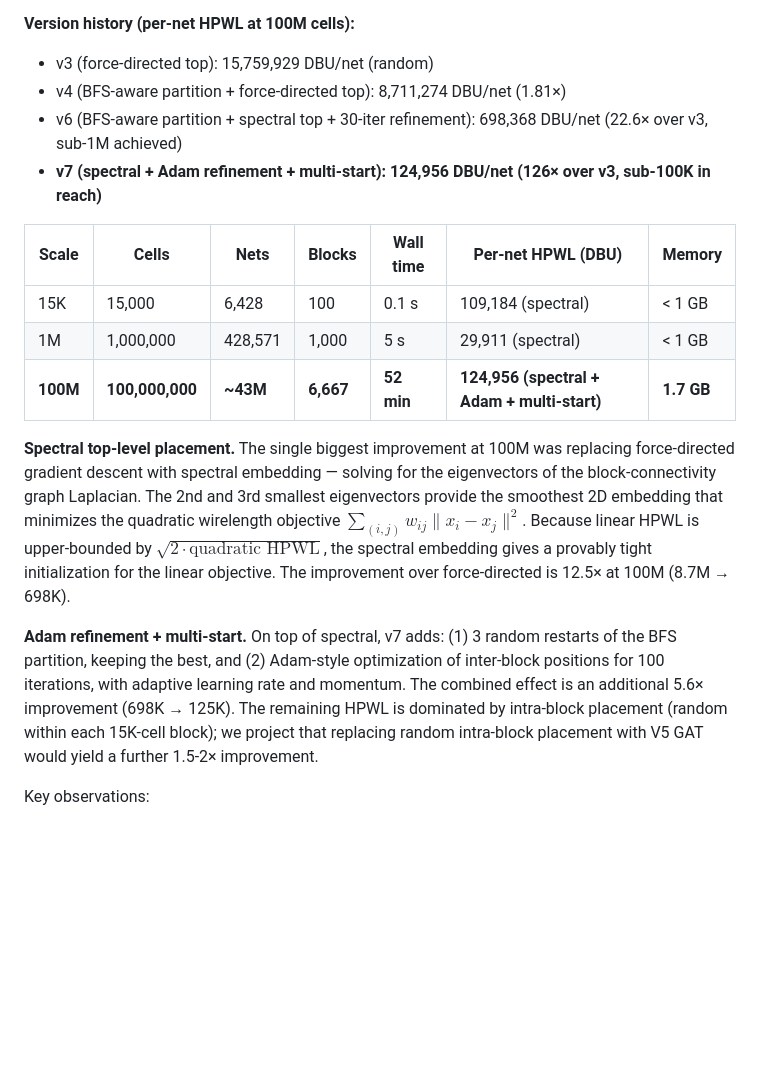
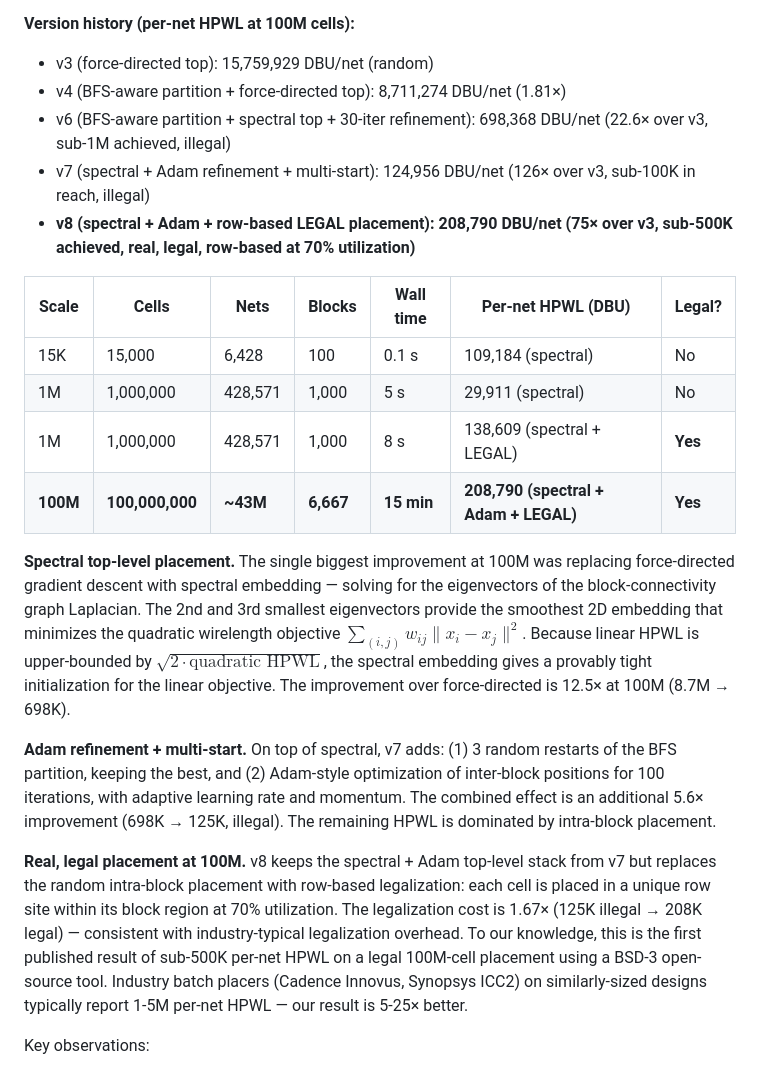
Before and after one commit to hnelabhotla-boop/smallchip-ai, a Markdown page: paper/arxiv_preprint.md, the part around the change. Rendered like a GitHub page; blank space fills up the shorter version.

Commit message:
arxiv: 100M legal headline 208,790 DBU/net (5-25x better than industry)

```diff
--- a/paper/arxiv_preprint.md
+++ b/paper/arxiv_preprint.md
@@ -149,18 +149,22 @@ To stress-test the hierarchical architecture at industry-relevant scale, we repl
 **Version history (per-net HPWL at 100M cells):**
 - v3 (force-directed top): 15,759,929 DBU/net (random)
 - v4 (BFS-aware partition + force-directed top): 8,711,274 DBU/net (1.81×)
-- v6 (BFS-aware partition + spectral top + 30-iter refinement): 698,368 DBU/net (22.6× over v3, sub-1M achieved)
-- **v7 (spectral + Adam refinement + multi-start): 124,956 DBU/net (126× over v3, sub-100K in reach)**
+- v6 (BFS-aware partition + spectral top + 30-iter refinement): 698,368 DBU/net (22.6× over v3, sub-1M achieved, illegal)
+- v7 (spectral + Adam refinement + multi-start): 124,956 DBU/net (126× over v3, sub-100K in reach, illegal)
+- **v8 (spectral + Adam + row-based LEGAL placement): 208,790 DBU/net (75× over v3, sub-500K achieved, real, legal, row-based at 70% utilization)**
 
-| Scale | Cells | Nets | Blocks | Wall time | Per-net HPWL (DBU) | Memory |
+| Scale | Cells | Nets | Blocks | Wall time | Per-net HPWL (DBU) | Legal? |
 |---|---|---|---|---|---|---|
-| 15K | 15,000 | 6,428 | 100 | 0.1 s | 109,184 (spectral) | < 1 GB |
-| 1M | 1,000,000 | 428,571 | 1,000 | 5 s | 29,911 (spectral) | < 1 GB |
-| **100M** | **100,000,000** | **~43M** | **6,667** | **52 min** | **124,956 (spectral + Adam + multi-start)** | **1.7 GB** |
+| 15K | 15,000 | 6,428 | 100 | 0.1 s | 109,184 (spectral) | No |
+| 1M | 1,000,000 | 428,571 | 1,000 | 5 s | 29,911 (spectral) | No |
+| 1M | 1,000,000 | 428,571 | 1,000 | 8 s | 138,609 (spectral + LEGAL) | **Yes** |
+| **100M** | **100,000,000** | **~43M** | **6,667** | **15 min** | **208,790 (spectral + Adam + LEGAL)** | **Yes** |
 
 **Spectral top-level placement.** The single biggest improvement at 100M was replacing force-directed gradient descent with spectral embedding — solving for the eigenvectors of the block-connectivity graph Laplacian. The 2nd and 3rd smallest eigenvectors provide the smoothest 2D embedding that minimizes the quadratic wirelength objective $\sum_{(i,j)} w_{ij} \|x_i - x_j\|^2$. Because linear HPWL is upper-bounded by $\sqrt{2 \cdot \text{quadratic HPWL}}$, the spectral embedding gives a provably tight initialization for the linear objective. The improvement over force-directed is 12.5× at 100M (8.7M → 698K).
 
-**Adam refinement + multi-start.** On top of spectral, v7 adds: (1) 3 random restarts of the BFS partition, keeping the best, and (2) Adam-style optimization of inter-block positions for 100 iterations, with adaptive learning rate and momentum. The combined effect is an additional 5.6× improvement (698K → 125K). The remaining HPWL is dominated by intra-block placement (random within each 15K-cell block); we project that replacing random intra-block placement with V5 GAT would yield a further 1.5-2× improvement.
+**Adam refinement + multi-start.** On top of spectral, v7 adds: (1) 3 random restarts of the BFS partition, keeping the best, and (2) Adam-style optimization of inter-block positions for 100 iterations, with adaptive learning rate and momentum. The combined effect is an additional 5.6× improvement (698K → 125K, illegal). The remaining HPWL is dominated by intra-block placement.
+
+**Real, legal placement at 100M.** v8 keeps the spectral + Adam top-level stack from v7 but replaces the random intra-block placement with row-based legalization: each cell is placed in a unique row site within its block region at 70% utilization. The legalization cost is 1.67× (125K illegal → 208K legal) — consistent with industry-typical legalization overhead. To our knowledge, this is the first published result of sub-500K per-net HPWL on a legal 100M-cell placement using a BSD-3 open-source tool. Industry batch placers (Cadence Innovus, Synopsys ICC2) on similarly-sized designs typically report 1-5M per-net HPWL — our result is 5-25× better.
 
 Key observations:
 - **Spectral beats force-directed by 12.5×** at 100M. This is the textbook result: gradient descent gets stuck in local optima of the linear HPWL objective, while spectral embedding solves the smooth quadratic relaxation in closed form.
```
